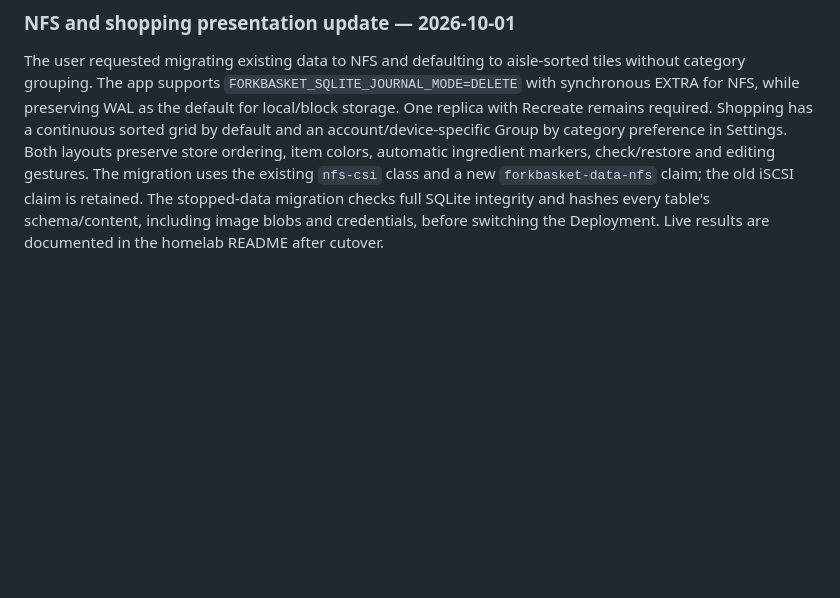
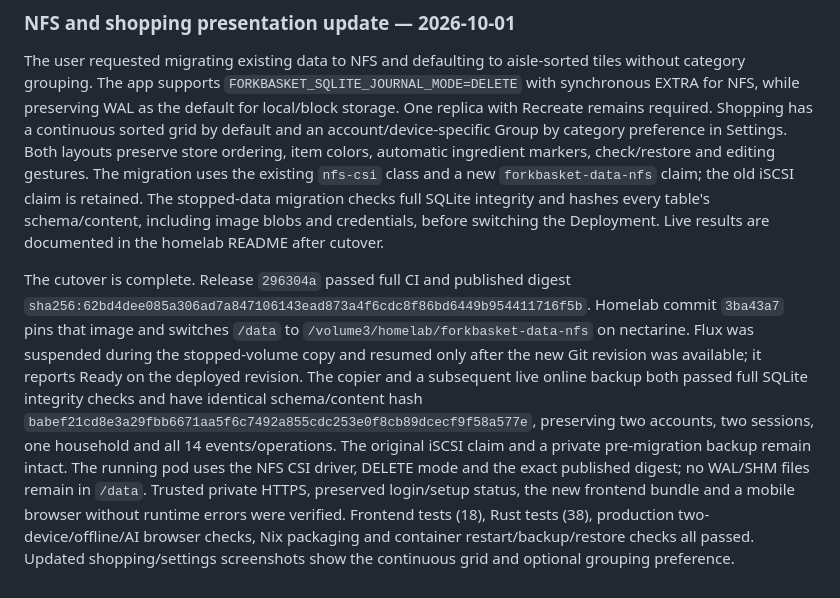
Before and after one commit to FruitieX/littlecupboard, a Markdown page: docs/PLAN.md, the part around the change. Drawn GitHub-style; blank space fills up the shorter version.

Commit message:
docs: record verified NFS cutover and shopping preferences

```diff
--- a/docs/PLAN.md
+++ b/docs/PLAN.md
@@ -165,3 +165,5 @@ The app is healthy at `https://forkbasket.fruitiex.org`. DNS resolves to the pri
 ### NFS and shopping presentation update — 2026-10-01
 
 The user requested migrating existing data to NFS and defaulting to aisle-sorted tiles without category grouping. The app supports `FORKBASKET_SQLITE_JOURNAL_MODE=DELETE` with synchronous EXTRA for NFS, while preserving WAL as the default for local/block storage. One replica with Recreate remains required. Shopping has a continuous sorted grid by default and an account/device-specific Group by category preference in Settings. Both layouts preserve store ordering, item colors, automatic ingredient markers, check/restore and editing gestures. The migration uses the existing `nfs-csi` class and a new `forkbasket-data-nfs` claim; the old iSCSI claim is retained. The stopped-data migration checks full SQLite integrity and hashes every table's schema/content, including image blobs and credentials, before switching the Deployment. Live results are documented in the homelab README after cutover.
+
+The cutover is complete. Release `296304a` passed full CI and published digest `sha256:62bd4dee085a306ad7a847106143ead873a4f6cdc8f86bd6449b954411716f5b`. Homelab commit `3ba43a7` pins that image and switches `/data` to `/volume3/homelab/forkbasket-data-nfs` on nectarine. Flux was suspended during the stopped-volume copy and resumed only after the new Git revision was available; it reports Ready on the deployed revision. The copier and a subsequent live online backup both passed full SQLite integrity checks and have identical schema/content hash `babef21cd8e3a29fbb6671aa5f6c7492a855cdc253e0f8cb89dcecf9f58a577e`, preserving two accounts, two sessions, one household and all 14 events/operations. The original iSCSI claim and a private pre-migration backup remain intact. The running pod uses the NFS CSI driver, DELETE mode and the exact published digest; no WAL/SHM files remain in `/data`. Trusted private HTTPS, preserved login/setup status, the new frontend bundle and a mobile browser without runtime errors were verified. Frontend tests (18), Rust tests (38), production two-device/offline/AI browser checks, Nix packaging and container restart/backup/restore checks all passed. Updated shopping/settings screenshots show the continuous grid and optional grouping preference.
```
Also changed, not shown: README.md (+1 -1 lines), docs/DEPLOYMENT.md (+1 -1 lines).
